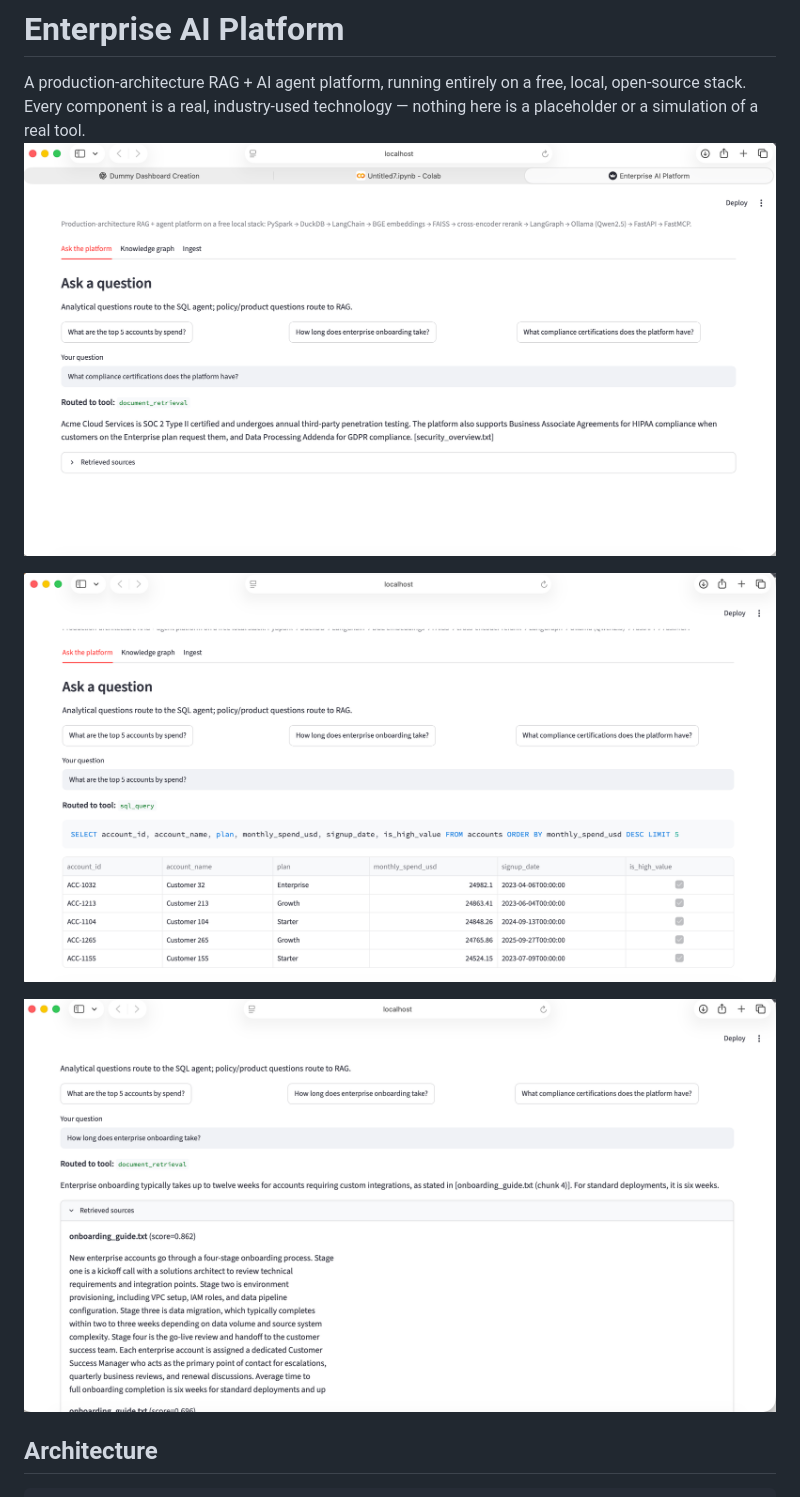
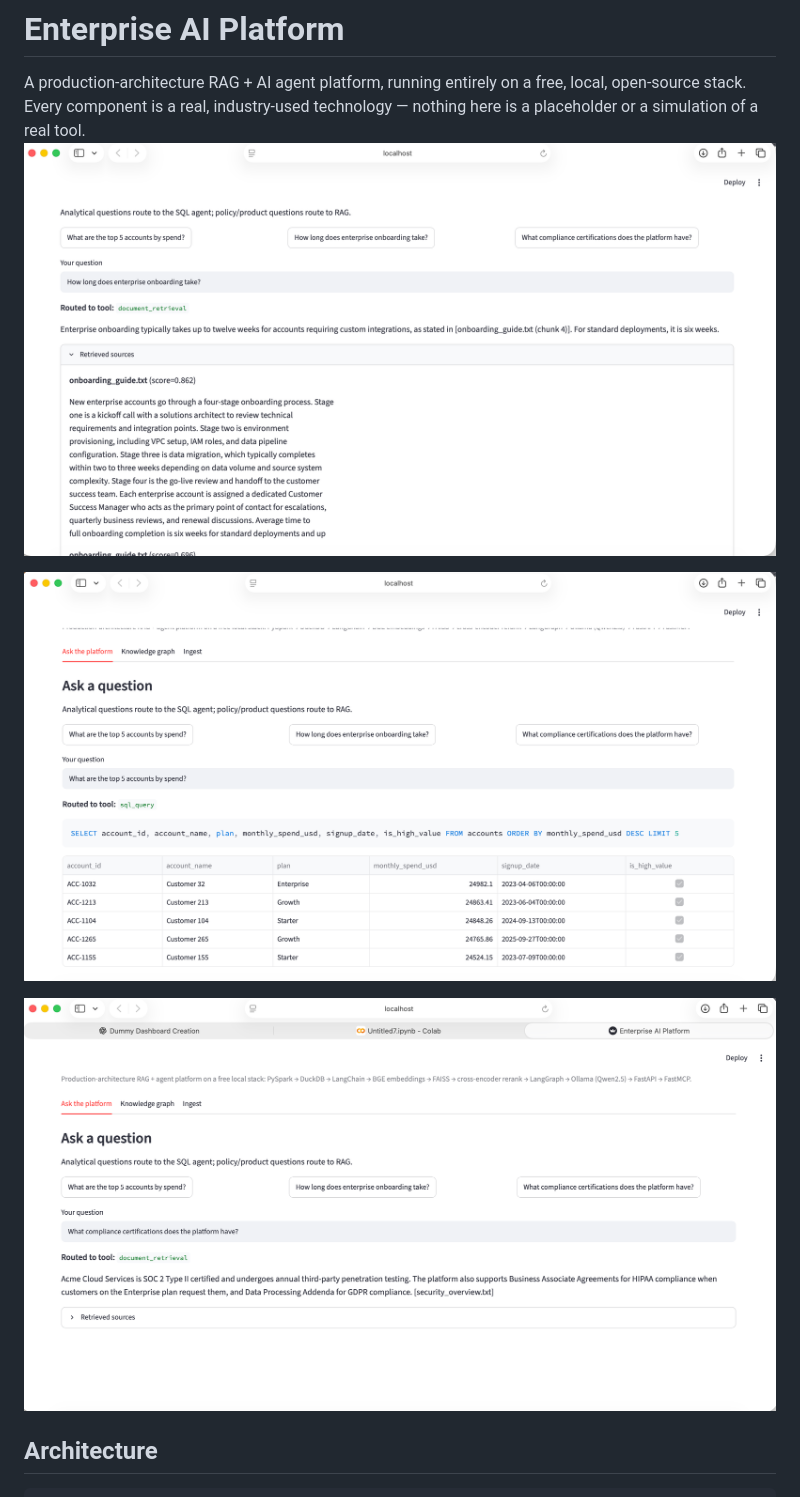
Before and after one commit to khushijhanwar/enterprise-ai-platform-v2, a Markdown page: README.md, the part around one of its changes. Drawn GitHub-style.

Commit message:
updated screenshots

```diff
--- a/README.md
+++ b/README.md
@@ -3,5 +3,5 @@
 A production-architecture RAG + AI agent platform, running entirely on a
 free, local, open-source stack. Every component is a real, industry-used
 technology — nothing here is a placeholder or a simulation of a real tool.
-![Setup check confirming PySpark, BGE embeddings, and Ollama are all fully active](screenshots/ss1.png)
+![Enterprise AI Platform demo](screenshots/ss3.png)
 
@@ -9,5 +9,5 @@ technology — nothing here is a placeholder or a simulation of a real tool.
 
-![Grounded RAG answer citing the correct source document, with retrieved chunks and rerank scores shown](screenshots/ss3.png)
+![Enterprise AI Platform demo](screenshots/ss1.png)
 
 ## Architecture
 
```
Also changed, not shown: other parts of README.md (+1 -1 lines).
